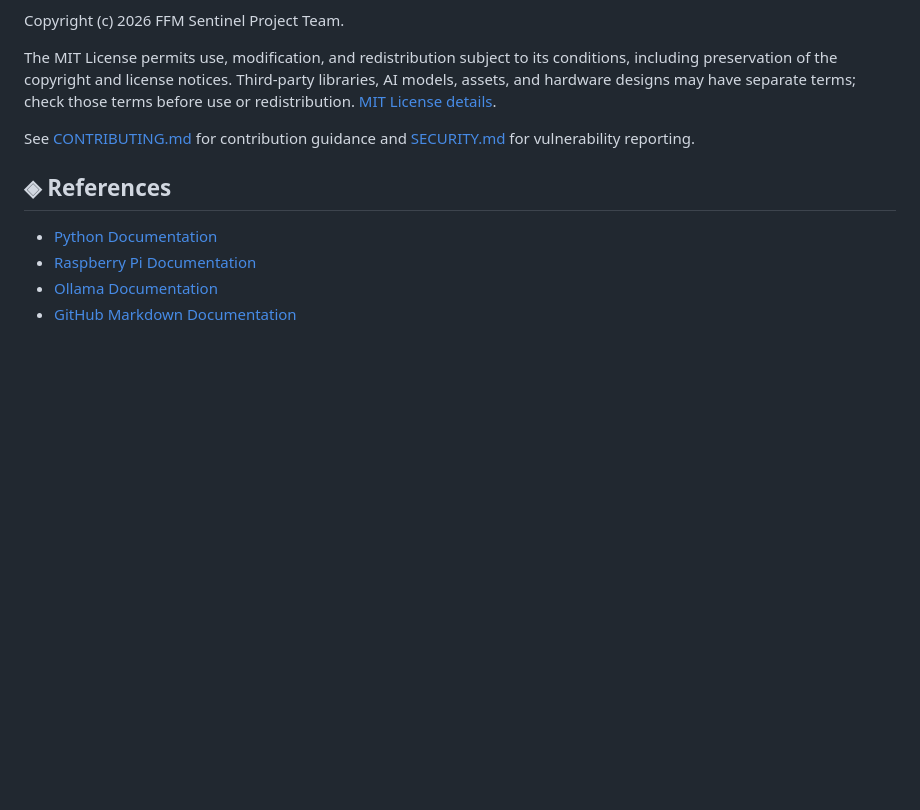
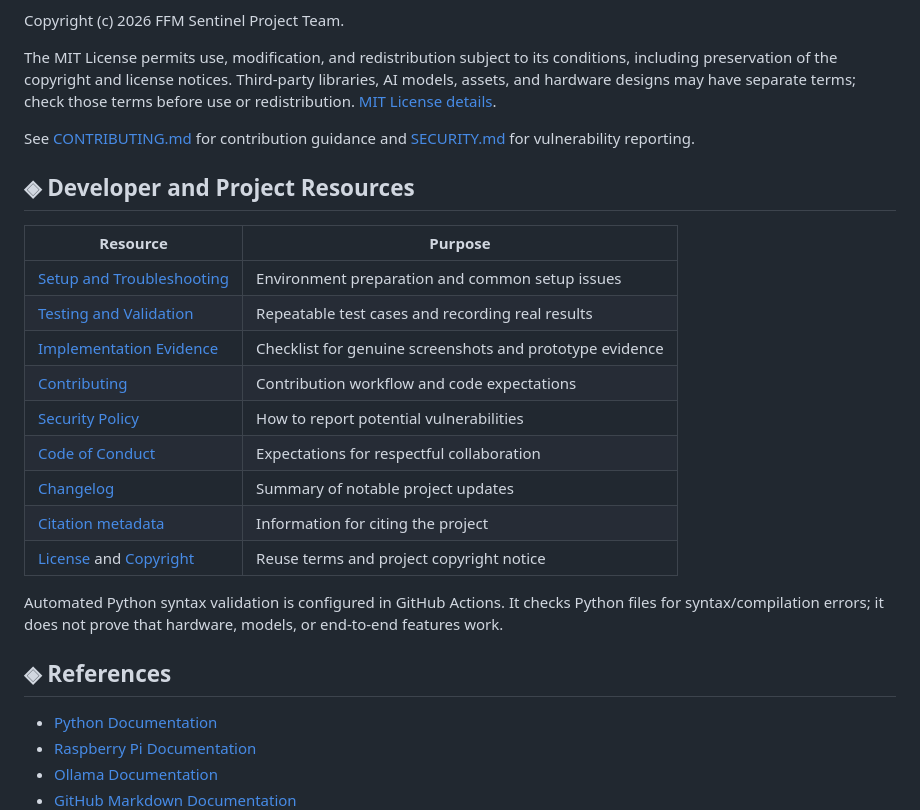
Before and after one commit to ayushpimple30/BE---Comps---B---FFM, a Markdown page: README.md, the part around the change. GitHub-like rendering; blank space fills up the shorter version.

Commit message:
docs: link project guides and contribution resources

```diff
--- a/README.md
+++ b/README.md
@@ -365,6 +365,22 @@ The MIT License permits use, modification, and redistribution subject to its con
 
 See [CONTRIBUTING.md](CONTRIBUTING.md) for contribution guidance and [SECURITY.md](SECURITY.md) for vulnerability reporting.
 
+## ◈ Developer and Project Resources
+
+| Resource | Purpose |
+|---|---|
+| [Setup and Troubleshooting](docs/SETUP_AND_TROUBLESHOOTING.md) | Environment preparation and common setup issues |
+| [Testing and Validation](TESTING.md) | Repeatable test cases and recording real results |
+| [Implementation Evidence](docs/TEST_EVIDENCE.md) | Checklist for genuine screenshots and prototype evidence |
+| [Contributing](CONTRIBUTING.md) | Contribution workflow and code expectations |
+| [Security Policy](SECURITY.md) | How to report potential vulnerabilities |
+| [Code of Conduct](CODE_OF_CONDUCT.md) | Expectations for respectful collaboration |
+| [Changelog](CHANGELOG.md) | Summary of notable project updates |
+| [Citation metadata](CITATION.cff) | Information for citing the project |
+| [License](LICENSE) and [Copyright](COPYRIGHT.md) | Reuse terms and project copyright notice |
+
+Automated Python syntax validation is configured in GitHub Actions. It checks Python files for syntax/compilation errors; it does not prove that hardware, models, or end-to-end features work.
+
 ## ◈ References
 
 - [Python Documentation](https://docs.python.org/3/)
```
